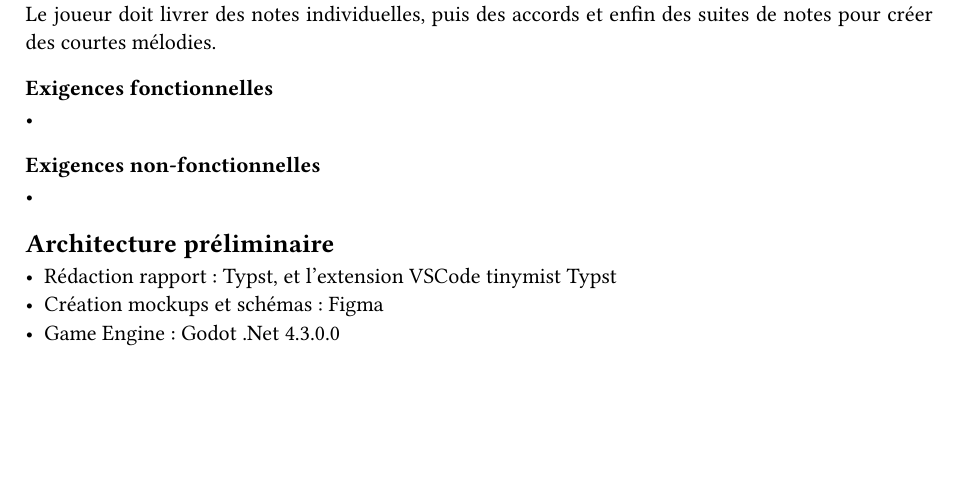
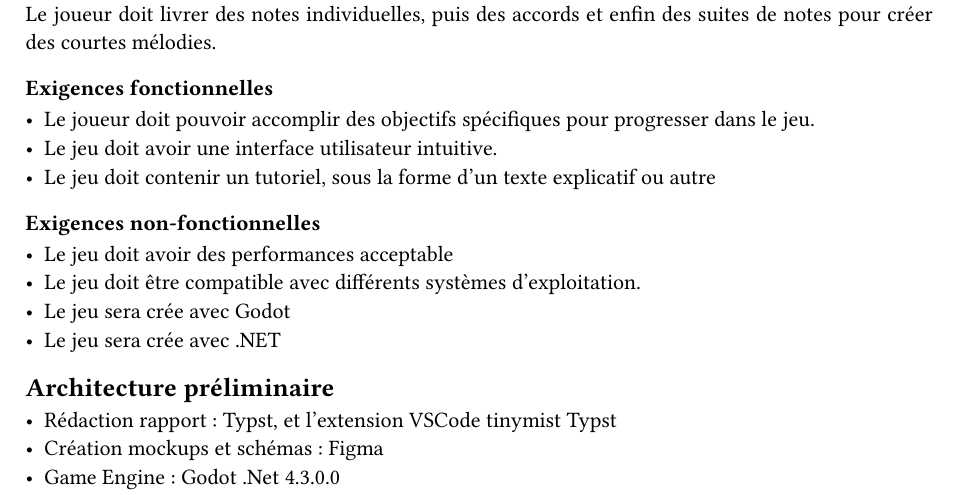
Before and after one commit to GuggisbergSimon/heig-pdg-2024, a Typst document (rapport/rapport.typ): part of page 1 of 2, cut so that both start at the same text, the shorter picture padded with empty space. The pictures show the PDF file rapport/rapport.pdf that the author committed with the source.

Commit message:
re-add requirements

```diff
--- a/rapport/rapport.typ
+++ b/rapport/rapport.typ
@@ -35,11 +35,16 @@ Créer un jeu d'automation (comme. Factorio, satisfactory, shapez, etc.) dans le
 
 === Exigences fonctionnelles
 
--
+- Le joueur doit pouvoir accomplir des objectifs spécifiques pour progresser dans le jeu.
+- Le jeu doit avoir une interface utilisateur intuitive.
+- Le jeu doit contenir un tutoriel, sous la forme d'un texte explicatif ou autre
 
 === Exigences non-fonctionnelles
 
--
+- Le jeu doit avoir des performances acceptable
+- Le jeu doit être compatible avec différents systèmes d'exploitation.
+- Le jeu sera crée avec Godot
+- Le jeu sera crée avec .NET
 
 == Architecture préliminaire
 
```
Also changed, not shown: rapport/rapport.pdf.
